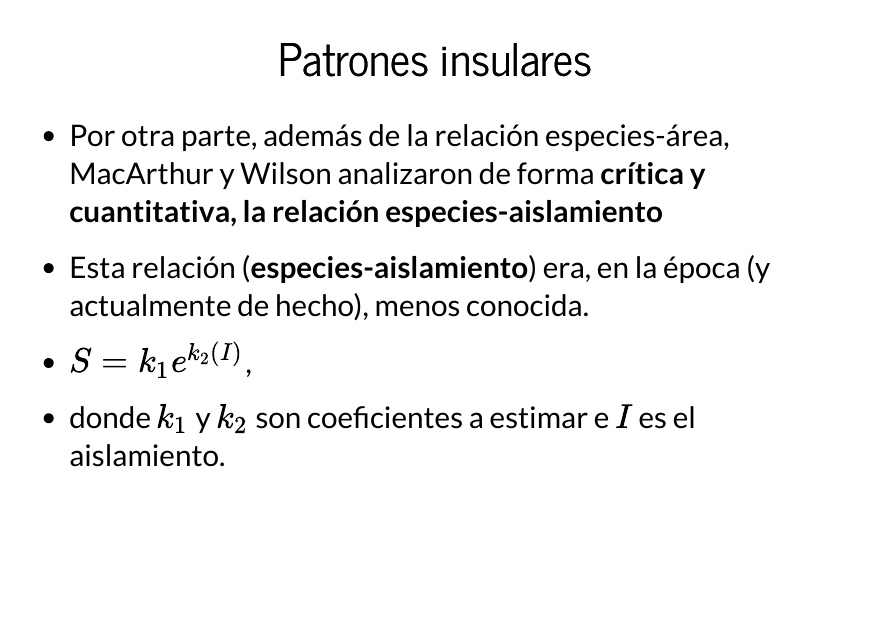
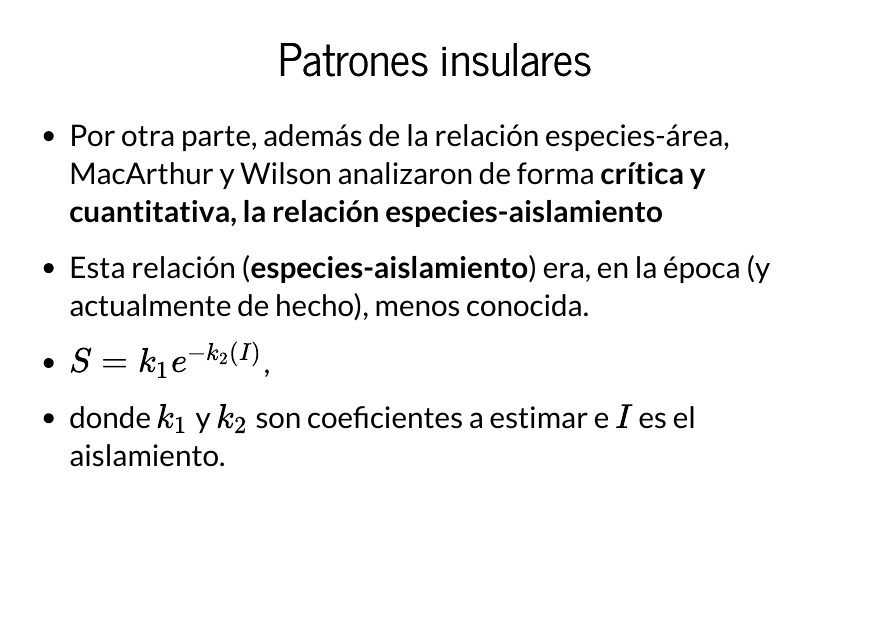
Before and after one commit to biogeografia-master/tema-9-biogeografia-insular, an R Markdown document (index.Rmd): page 19 of 31. The pictures show the output file index.html that the author committed with the source, opened offline.

Commit message:
UPDATE slides

```diff
--- a/index.Rmd
+++ b/index.Rmd
@@ -128,7 +128,7 @@ knitr::opts_chunk$set(echo = FALSE)
 
 - Esta relación (**especies-aislamiento**) era, en la época (y actualmente de hecho), menos conocida.
 
-- $S= k_1e^{k_2(I)}$,
+- $S= k_1e^{-k_2(I)}$,
 
 - donde $k_1$ y $k_2$ son coeficientes a estimar e $I$ es el aislamiento.
 
```
Also changed, not shown: index.html.
